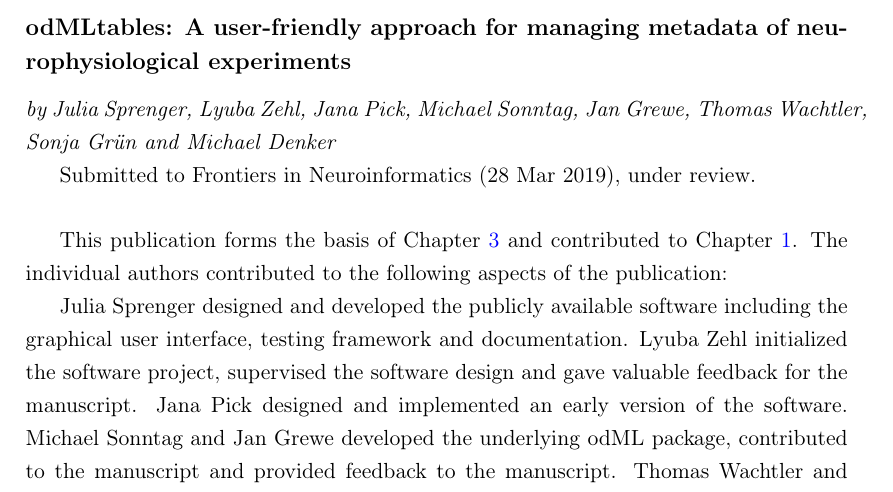
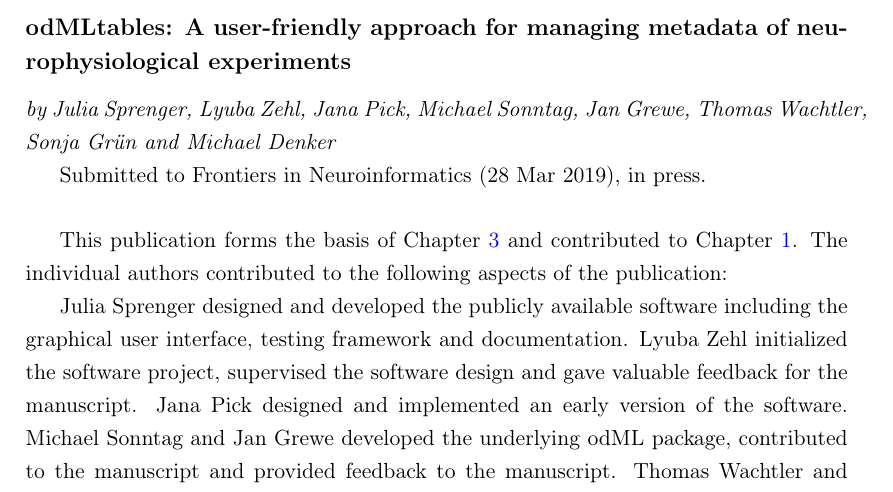
Before and after one commit to JuliaSprenger/PhD_thesis, a LaTeX thesis (latex/main.tex, which reads latex/sections/ListofPapers.tex): part of page 4 of 170, cut so that both start at the same text. Compiled offline with pdfLaTeX.

Commit message:
Update status of odMLtables paper

```diff
--- a/latex/sections/ListofPapers.tex
+++ b/latex/sections/ListofPapers.tex
@@ -22,7 +22,7 @@ This publication forms the basis of \cref{sec:data}. The individual authors cont
 \subsection*{odMLtables: A user-friendly approach for managing metadata of neurophysiological experiments}
 \textit{by Julia Sprenger, Lyuba Zehl, Jana Pick, Michael Sonntag, Jan Grewe, Thomas Wachtler, Sonja Grün and Michael Denker}
 
-Submitted to Frontiers in Neuroinformatics (28 Mar 2019), under review.\\
+Submitted to Frontiers in Neuroinformatics (28 Mar 2019), in press.\\
 
 This publication forms the basis of \cref{sec:metadata} and contributed to \cref{sec:intro}. The individual authors contributed to the following aspects of the publication:
 
```
